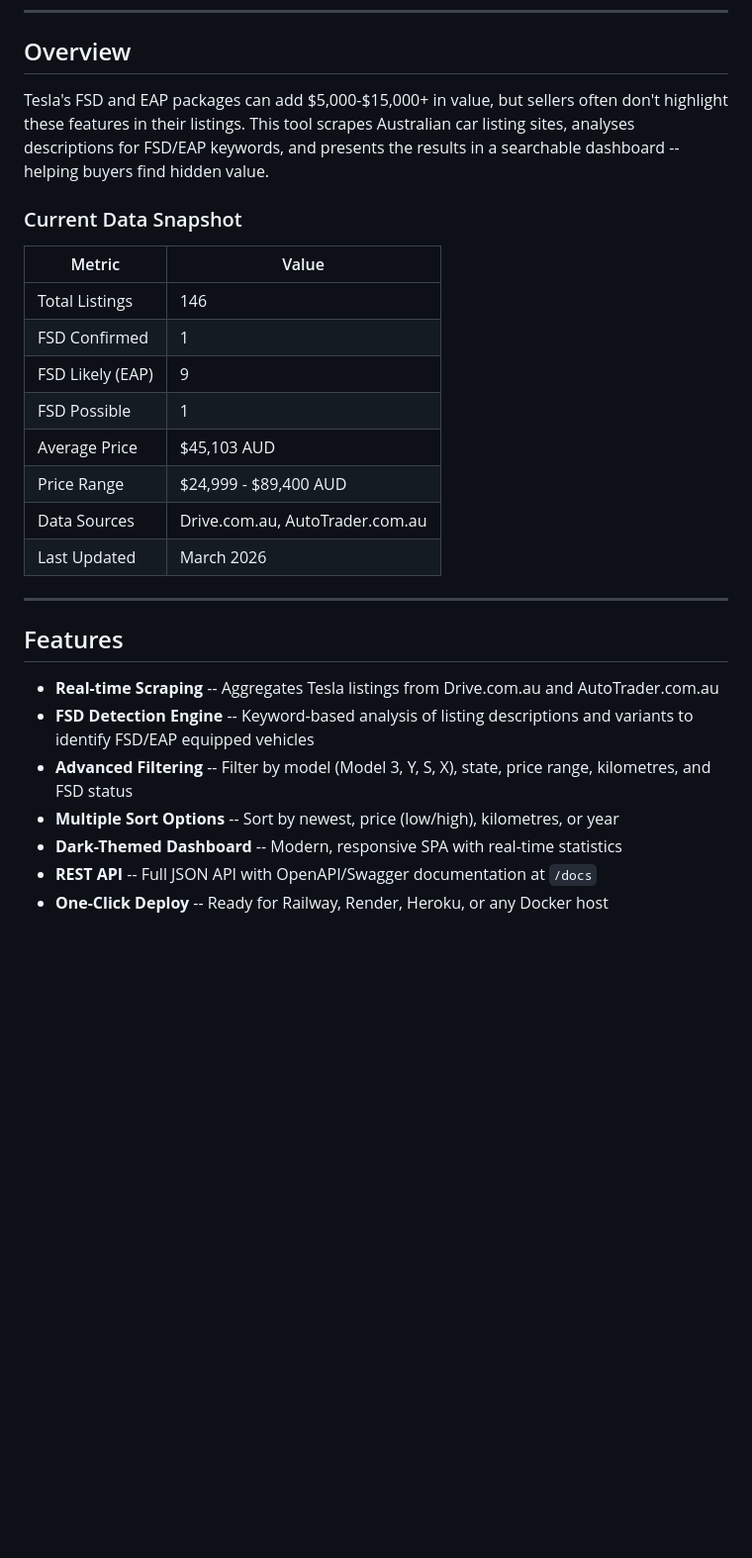
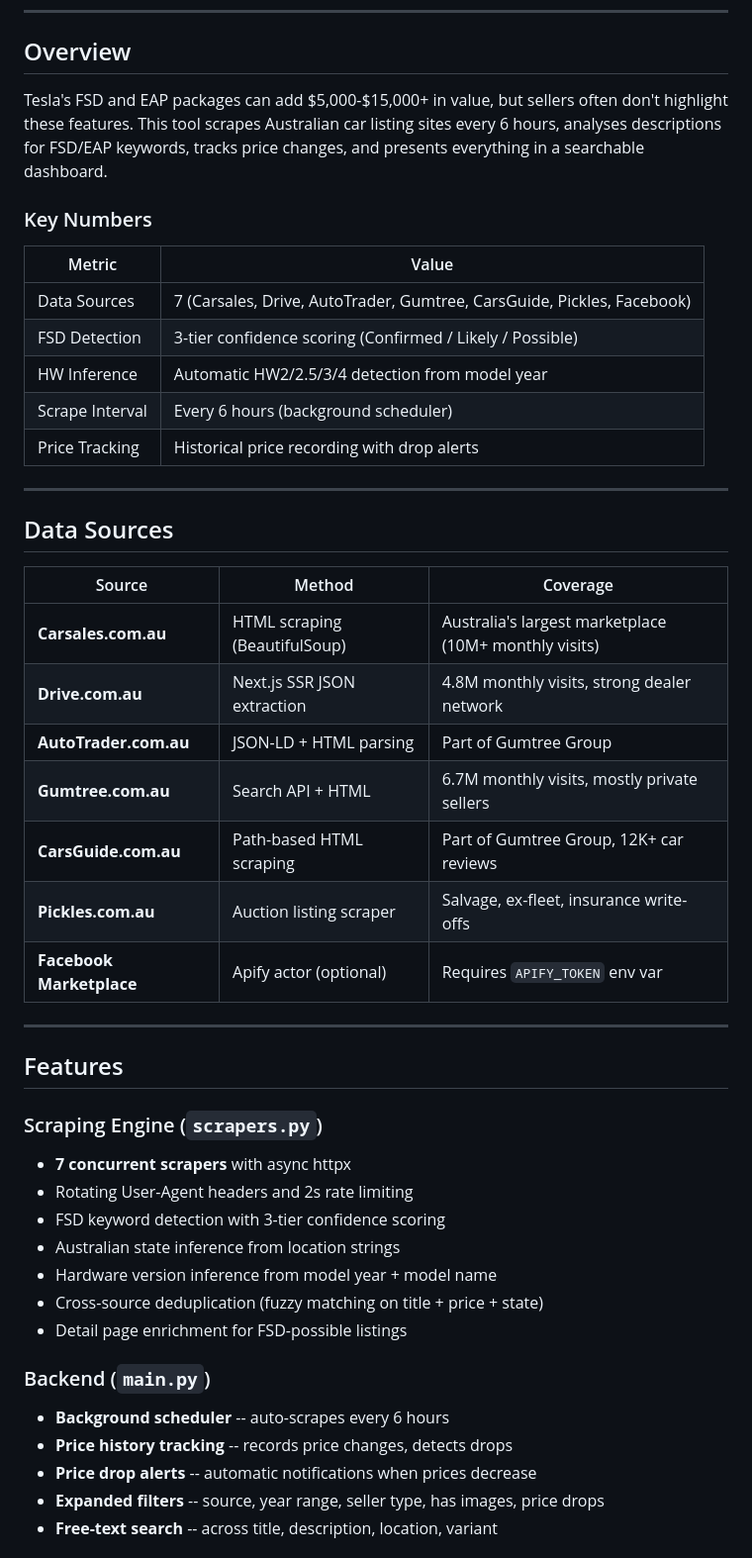
Before and after one commit to beetrootblues/tesla-fsd-finder-au, a Markdown page: README.md, the part around one of its changes. Shown at 99% size. Rendered like a GitHub page; blank space fills up the shorter version.

Commit message:
v1.2: 7-source scraping, price tracking, comparison mode, watchlist, stats dashboard

```diff
--- a/README.md
+++ b/README.md
@@ -8,29 +6,49 @@ A web application that aggregates used Tesla listings from major Australian car
 
 ## Overview
 
-Tesla's FSD and EAP packages can add $5,000-$15,000+ in value, but sellers often don't highlight these features in their listings. This tool scrapes Australian car listing sites, analyses descriptions for FSD/EAP keywords, and presents the results in a searchable dashboard -- helping buyers find hidden value.
+Tesla's FSD and EAP packages can add $5,000-$15,000+ in value, but sellers often don't highlight these features. This tool scrapes Australian car listing sites every 6 hours, analyses descriptions for FSD/EAP keywords, tracks price changes, and presents everything in a searchable dashboard.
 
-### Current Data Snapshot
+### Key Numbers
 
 | Metric | Value |
 |--------|-------|
-| Total Listings | 146 |
-| FSD Confirmed | 1 |
-| FSD Likely (EAP) | 9 |
-| FSD Possible | 1 |
-| Average Price | $45,103 AUD |
-| Price Range | $24,999 - $89,400 AUD |
-| Data Sources | Drive.com.au, AutoTrader.com.au |
-| Last Updated | March 2026 |
+| Data Sources | 7 (Carsales, Drive, AutoTrader, Gumtree, CarsGuide, Pickles, Facebook) |
+| FSD Detection | 3-tier confidence scoring (Confirmed / Likely / Possible) |
+| HW Inference | Automatic HW2/2.5/3/4 detection from model year |
+| Scrape Interval | Every 6 hours (background scheduler) |
+| Price Tracking | Historical price recording with drop alerts |
+
+---
+
+## Data Sources
+
+| Source | Method | Coverage |
+|--------|--------|----------|
+| **Carsales.com.au** | HTML scraping (BeautifulSoup) | Australia's largest marketplace (10M+ monthly visits) |
+| **Drive.com.au** | Next.js SSR JSON extraction | 4.8M monthly visits, strong dealer network |
+| **AutoTrader.com.au** | JSON-LD + HTML parsing | Part of Gumtree Group |
+| **Gumtree.com.au** | Search API + HTML | 6.7M monthly visits, mostly private sellers |
+| **CarsGuide.com.au** | Path-based HTML scraping | Part of Gumtree Group, 12K+ car reviews |
+| **Pickles.com.au** | Auction listing scraper | Salvage, ex-fleet, insurance write-offs |
+| **Facebook Marketplace** | Apify actor (optional) | Requires `APIFY_TOKEN` env var |
 
 ---
 
 ## Features
 
-- **Real-time Scraping** -- Aggregates Tesla listings from Drive.com.au and AutoTrader.com.au
-- **FSD Detection Engine** -- Keyword-based analysis of listing descriptions and variants to identify FSD/EAP equipped vehicles
-- **Advanced Filtering** -- Filter by model (Model 3, Y, S, X), state, price range, kilometres, and FSD status
-- **Multiple Sort Options** -- Sort by newest, price (low/high), kilometres, or year
-- **Dark-Themed Dashboard** -- Modern, responsive SPA with real-time statistics
-- **REST API** -- Full JSON API with OpenAPI/Swagger documentation at `/docs`
-- **One-Click Deploy** -- Ready for Railway, Render, Heroku, or any Docker host
+### Scraping Engine (`scrapers.py`)
+- **7 concurrent scrapers** with async httpx
+- Rotating User-Agent headers and 2s rate limiting
+- FSD keyword detection with 3-tier confidence scoring
+- Australian state inference from location strings
+- Hardware version inference from model year + model name
+- Cross-source deduplication (fuzzy matching on title + price + state)
+- Detail page enrichment for FSD-possible listings
+
+### Backend (`main.py`)
+- **Background scheduler** -- auto-scrapes every 6 hours
+- **Price history tracking** -- records price changes, detects drops
+- **Price drop alerts** -- automatic notifications when prices decrease
+- **Expanded filters** -- source, year range, seller type, has images, price drops
+- **Free-text search** -- across title, description, location, variant
+
```
Also changed, not shown: other parts of README.md (+119 -224 lines).
